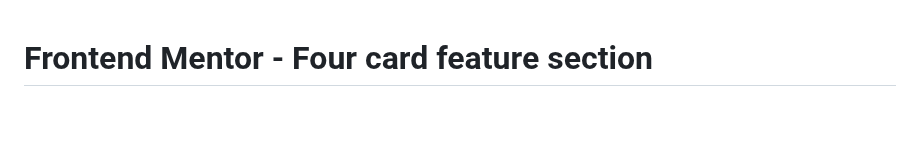
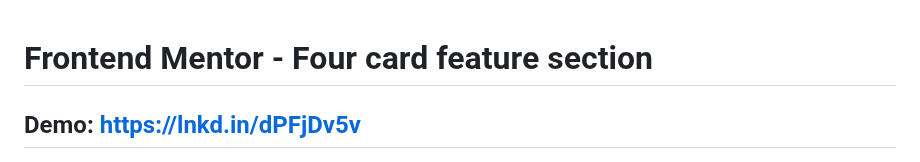
Before and after one commit to AbdoAli248/Four-card-feature-section.github.io, a Markdown page: README.md, the part around the change. GitHub-like rendering; blank space fills up the shorter version.

```diff
--- a/README.md
+++ b/README.md
@@ -1,4 +1,5 @@
 # Frontend Mentor - Four card feature section
+## Demo: https://lnkd.in/dPFjDv5v
 
 ![Design preview for the Four card feature section coding challenge](./design/desktop-preview.jpg)
 
```
